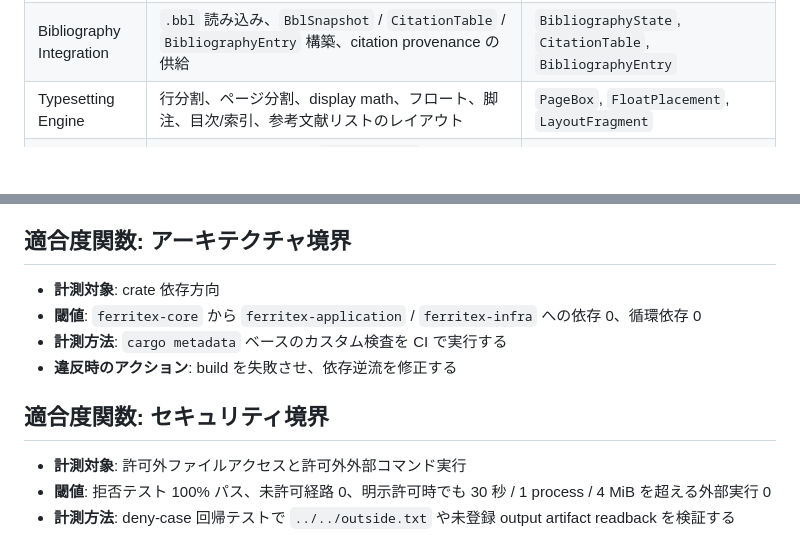
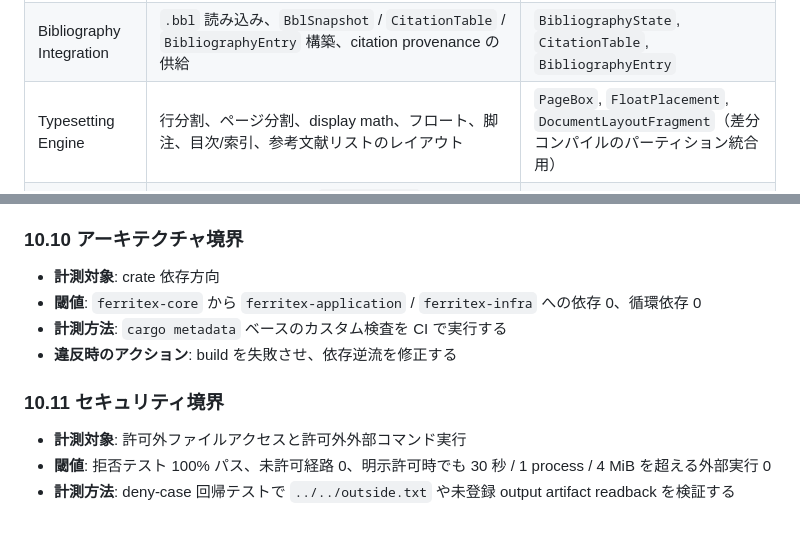
Before and after one commit to RK0429/ferritex, a Markdown page: docs/architecture.md, 2 parts joined by grey strips. Drawn GitHub-style; blank space fills up the shorter version.

```diff
--- a/docs/architecture.md
+++ b/docs/architecture.md
@@ -224,7 +224,7 @@ graph LR
 | --- | --- | --- |
 | Parser & Macro Engine | 字句解析、マクロ展開、条件分岐 (`REQ-FUNC-003`)、レジスタ管理 (`REQ-FUNC-004`)、エラー回復 (`REQ-FUNC-006`)、パッケージ読み込み、job/pass 状態管理、および `FTX-ASSET-BUNDLE-001` / `FTX-CORPUS-COMPAT-001` が要求する package-facing pdfTeX 拡張の互換層 | `CompilationSession`, `DocumentStateDelta`, `GraphicsCommandStream`, `DependencyEvents` |
 | Bibliography Integration | `.bbl` 読み込み、`BblSnapshot` / `CitationTable` / `BibliographyEntry` 構築、citation provenance の供給 | `BibliographyState`, `CitationTable`, `BibliographyEntry` |
-| Typesetting Engine | 行分割、ページ分割、display math、フロート、脚注、目次/索引、参考文献リストのレイアウト | `PageBox`, `FloatPlacement`, `LayoutFragment` |
+| Typesetting Engine | 行分割、ページ分割、display math、フロート、脚注、目次/索引、参考文献リストのレイアウト | `PageBox`, `FloatPlacement`, `DocumentLayoutFragment`（差分コンパイルのパーティション統合用） |
 | Incremental Compilation | 依存グラフ、変更検知 (`REQ-FUNC-028`)、影響範囲判定、`DocumentPartitionPlanner` による stable `partitionId` と `PartitionLocator` 発行、再利用/再構築統合、固定点反復、文書パーティション統合 | `RecompilationScope`, `CompilationMergePlan`, `PaginationMergeResult`, `CompilationSnapshot` |
 | Graphics Rendering | `graphicx` / `tikz` を PDF 非依存プリミティブへ正規化 | `GraphicsScene`, `GraphicResourceSet` |
 | Font Management | `FontSpec` 正規化、フォント解決、TFM/OpenType 読み込み (`REQ-FUNC-018`)、メトリクス・グリフ供給 | `ResolvedFont`, `FontMetrics`, `FontEmbeddingPlan` |
@@ -405,14 +405,14 @@ runtime path のトップレベル crate はレイヤ境界として使い、`fe
 - **計測方法**: `ferritex-bench` で `FTX-CORPUS-COMPAT-001` を `FTX-ASSET-BUNDLE-001` 前提で実行し、レイアウト差分は文書単位で集計する。feature subset は annotation / destination / outline / metadata / resource inventory / 埋め込みフォント集合 / 外部 PDF 参照先ページ数を正規化した manifest で比較する
 - **違反時のアクション**: どの subset / 文書で差が生じたかを `parser` / `typesetting` / `font` / `pdf` 単位で切り分ける
 
-## 適合度関数: アーキテクチャ境界
+### 10.10 アーキテクチャ境界
 
 - **計測対象**: crate 依存方向
 - **閾値**: `ferritex-core` から `ferritex-application` / `ferritex-infra` への依存 0、循環依存 0
 - **計測方法**: `cargo metadata` ベースのカスタム検査を CI で実行する
 - **違反時のアクション**: build を失敗させ、依存逆流を修正する
 
-## 適合度関数: セキュリティ境界
+### 10.11 セキュリティ境界
 
 - **計測対象**: 許可外ファイルアクセスと許可外外部コマンド実行
 - **閾値**: 拒否テスト 100% パス、未許可経路 0、明示許可時でも 30 秒 / 1 process / 4 MiB を超える外部実行 0
```
Also changed, not shown: other parts of docs/architecture.md (+11 -11 lines).
